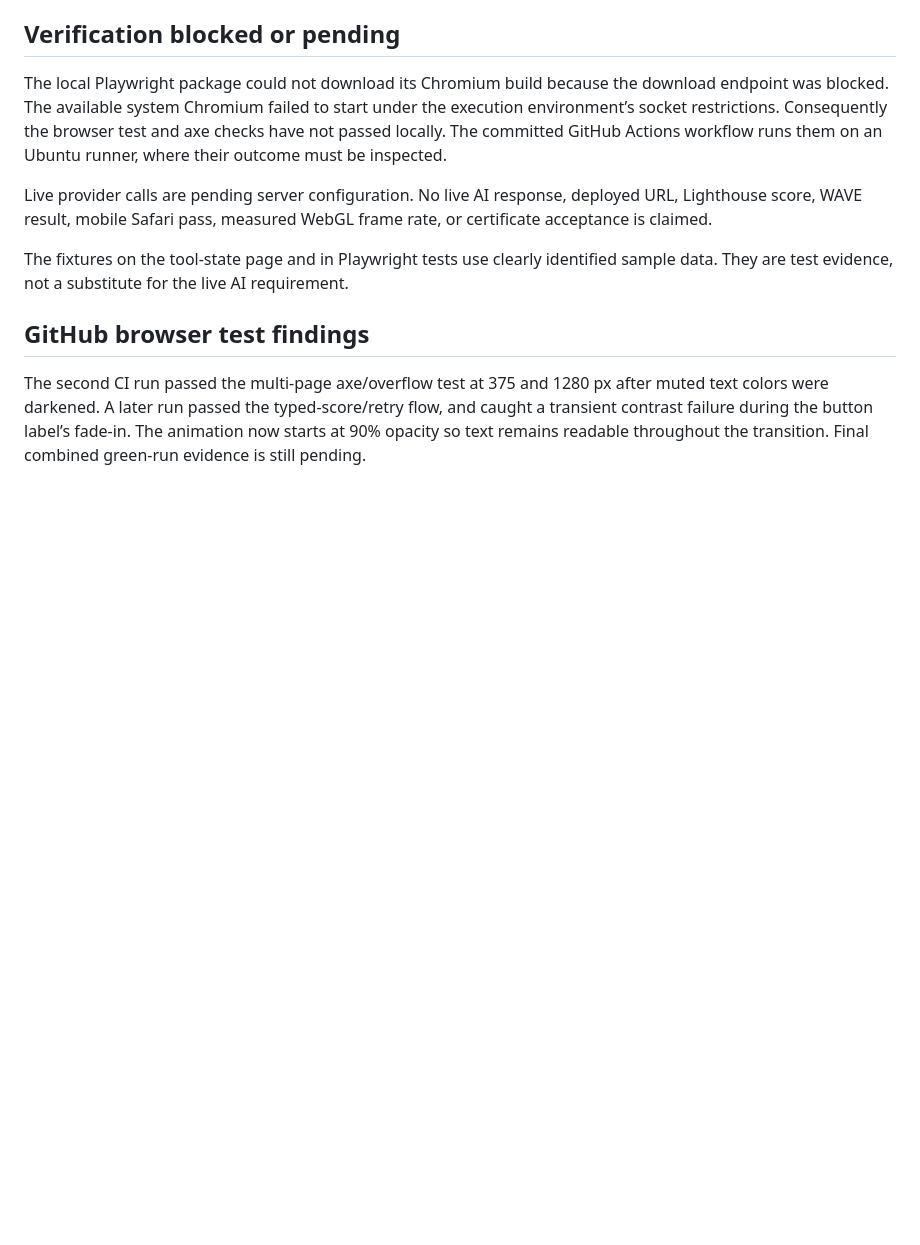
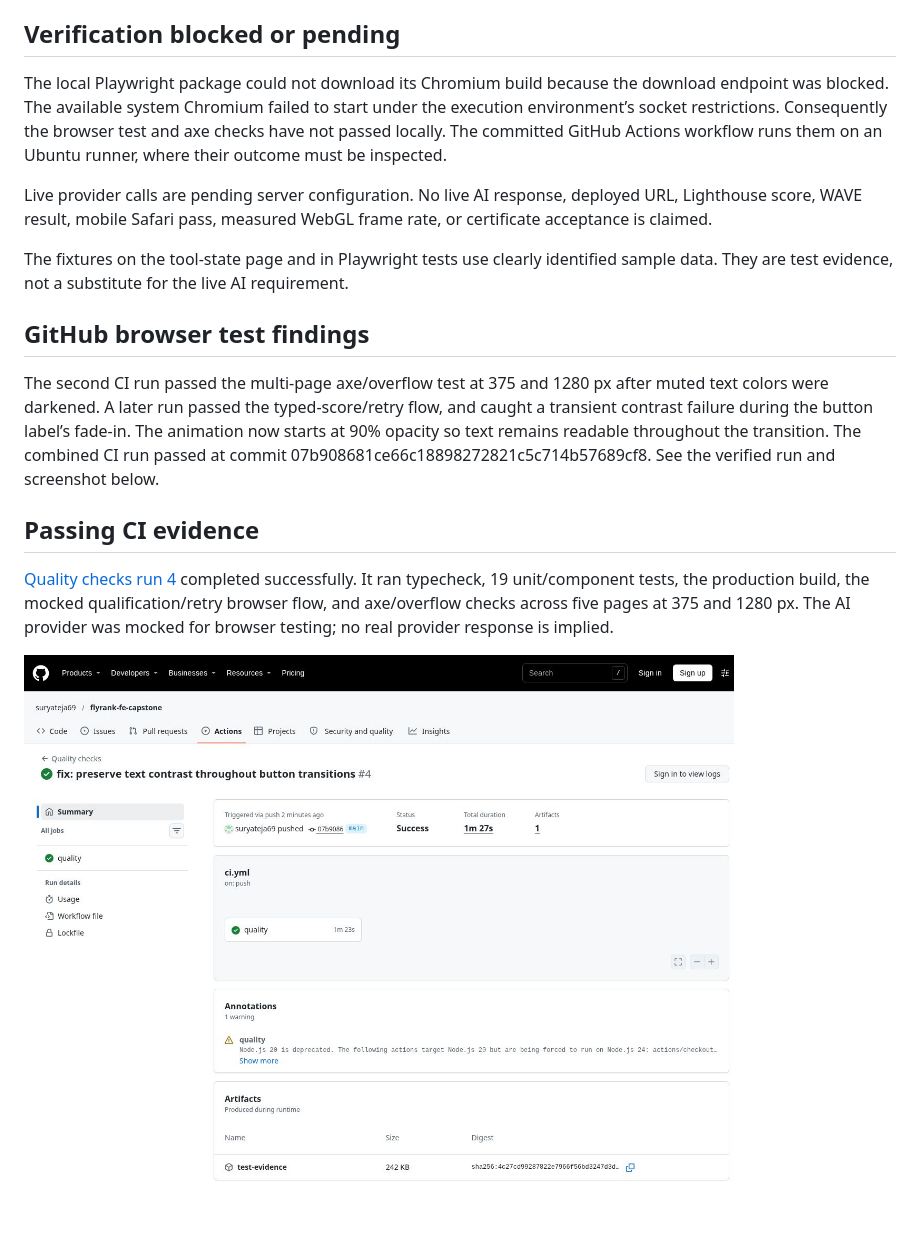
Before and after one commit to suryateja69/flyrank-fe-capstone, a Markdown page: docs/VERIFICATION.md, the part around the change. Drawn GitHub-style; pictures changed too: docs/screenshots/ci-passing.jpg (added); blank space fills up the shorter version.

```diff
--- a/docs/VERIFICATION.md
+++ b/docs/VERIFICATION.md
@@ -18,4 +18,10 @@ The fixtures on the tool-state page and in Playwright tests use clearly identifi
 
 ## GitHub browser test findings
 
-The second CI run passed the multi-page axe/overflow test at 375 and 1280 px after muted text colors were darkened. A later run passed the typed-score/retry flow, and caught a transient contrast failure during the button label’s fade-in. The animation now starts at 90% opacity so text remains readable throughout the transition. Final combined green-run evidence is still pending.
+The second CI run passed the multi-page axe/overflow test at 375 and 1280 px after muted text colors were darkened. A later run passed the typed-score/retry flow, and caught a transient contrast failure during the button label’s fade-in. The animation now starts at 90% opacity so text remains readable throughout the transition. The combined CI run passed at commit 07b908681ce66c18898272821c5c714b57689cf8. See the verified run and screenshot below.
+
+## Passing CI evidence
+
+[Quality checks run 4](https://github.com/suryateja69/flyrank-fe-capstone/actions/runs/44672327960) completed successfully. It ran typecheck, 19 unit/component tests, the production build, the mocked qualification/retry browser flow, and axe/overflow checks across five pages at 375 and 1280 px. The AI provider was mocked for browser testing; no real provider response is implied.
+
+![Passing CI screenshot](screenshots/ci-passing.jpg)
```
Also changed, not shown: README.md (+3 -1 lines), docs/ASSIGNMENTS.md (+1 -1 lines), docs/screenshots/overview.png (added), docs/screenshots/recoverable-error.png (added).
